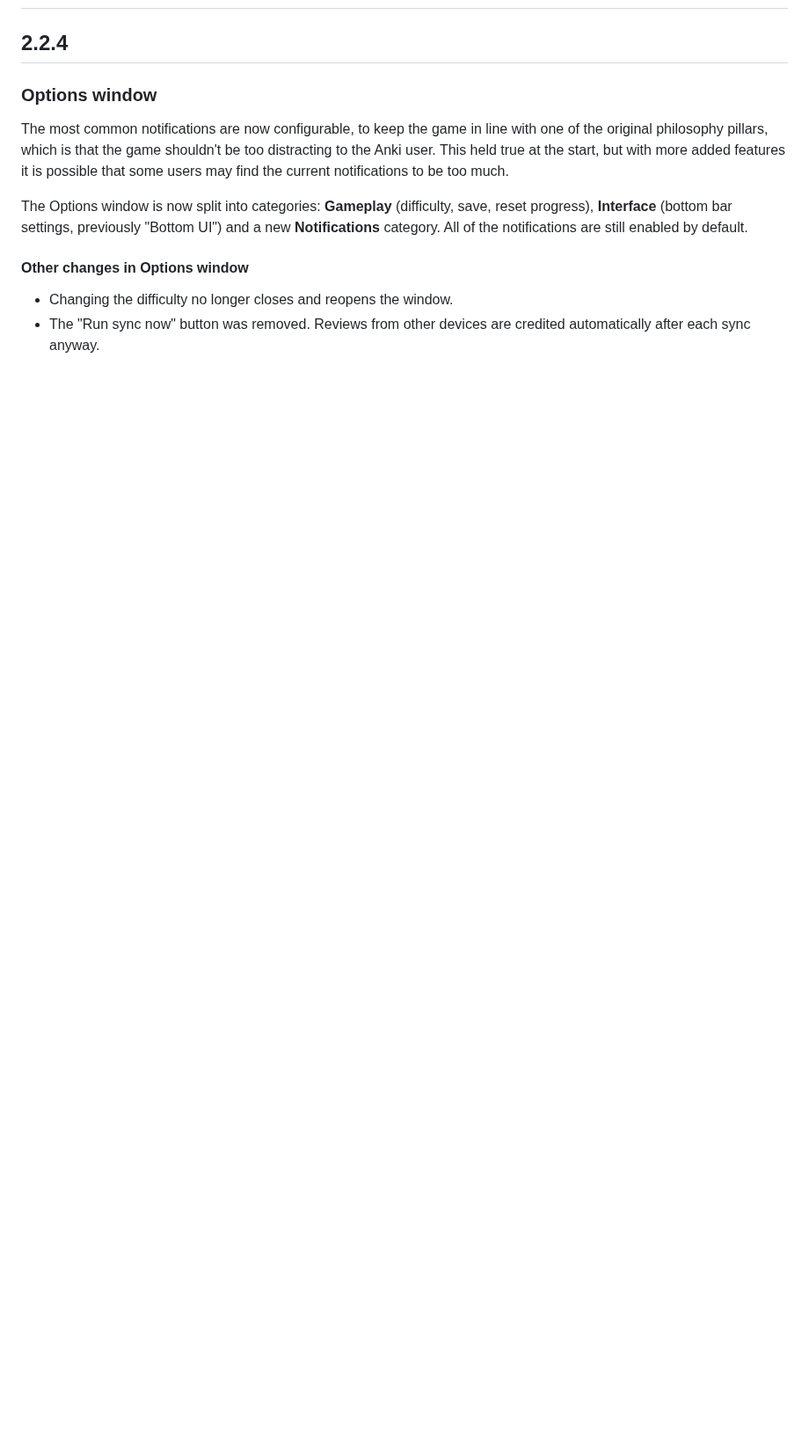
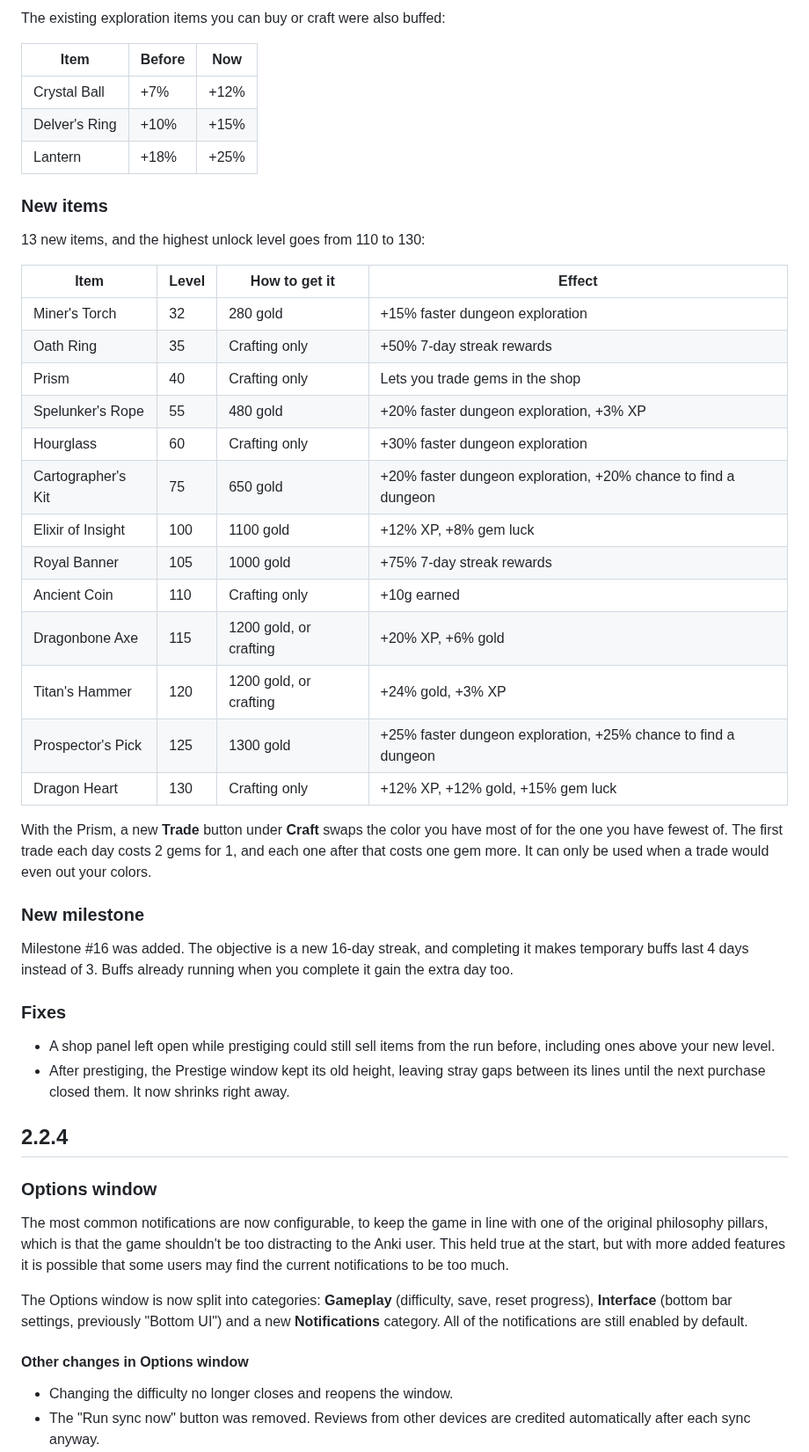
Before and after one commit to saraphl/collectquest, a Markdown page: CHANGELOG.md, the part around one of its changes. Shown at 88% size. GitHub-like rendering; blank space fills up the shorter version.

```diff
--- a/CHANGELOG.md
+++ b/CHANGELOG.md
@@ -2,3 +49,41 @@
+The existing exploration items you can buy or craft were also buffed:
+
+| Item | Before | Now |
+|---|---|---|
+| Crystal Ball | +7% | +12% |
+| Delver's Ring | +10% | +15% |
+| Lantern | +18% | +25% |
+
+### New items
+
+13 new items, and the highest unlock level goes from 110 to 130:
+
+| Item | Level | How to get it | Effect |
+|---|---|---|---|
+| Miner's Torch | 32 | 280 gold | +15% faster dungeon exploration |
+| Oath Ring | 35 | Crafting only | +50% 7-day streak rewards |
+| Prism | 40 | Crafting only | Lets you trade gems in the shop |
+| Spelunker's Rope | 55 | 480 gold | +20% faster dungeon exploration, +3% XP |
+| Hourglass | 60 | Crafting only | +30% faster dungeon exploration |
+| Cartographer's Kit | 75 | 650 gold | +20% faster dungeon exploration, +20% chance to find a dungeon |
+| Elixir of Insight | 100 | 1100 gold | +12% XP, +8% gem luck |
+| Royal Banner | 105 | 1000 gold | +75% 7-day streak rewards |
+| Ancient Coin | 110 | Crafting only | +10g earned |
+| Dragonbone Axe | 115 | 1200 gold, or crafting | +20% XP, +6% gold |
+| Titan's Hammer | 120 | 1200 gold, or crafting | +24% gold, +3% XP |
+| Prospector's Pick | 125 | 1300 gold | +25% faster dungeon exploration, +25% chance to find a dungeon |
+| Dragon Heart | 130 | Crafting only | +12% XP, +12% gold, +15% gem luck |
+
+With the Prism, a new **Trade** button under **Craft** swaps the color you have most of for the one you have fewest of. The first trade each day costs 2 gems for 1, and each one after that costs one gem more. It can only be used when a trade would even out your colors.
+
+### New milestone
+
+Milestone #16 was added. The objective is a new 16-day streak, and completing it makes temporary buffs last 4 days instead of 3. Buffs already running when you complete it gain the extra day too.
+
+### Fixes
+
+- A shop panel left open while prestiging could still sell items from the run before, including ones above your new level.
+- After prestiging, the Prestige window kept its old height, leaving stray gaps between its lines until the next purchase closed them. It now shrinks right away.
 
 ## 2.2.4
 
```
Also changed, not shown: other parts of CHANGELOG.md (+47 -0 lines), images/collectibles/royal_banner.png, 1 other file.
